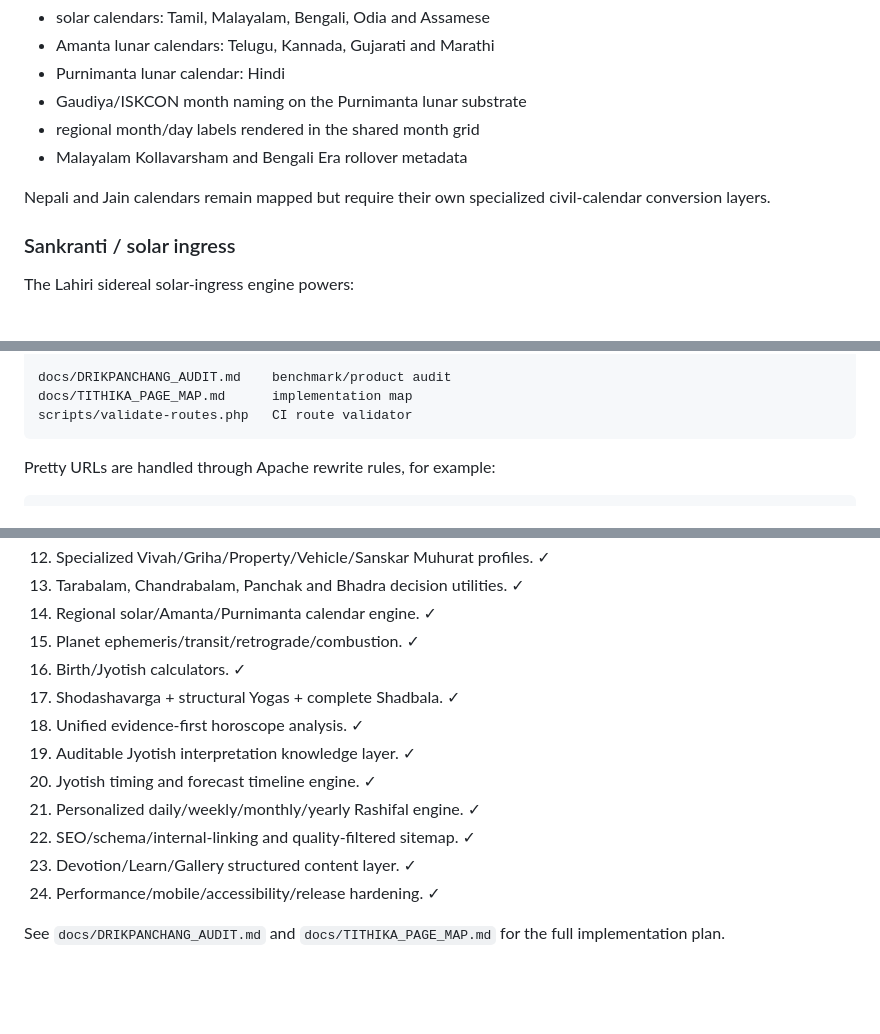
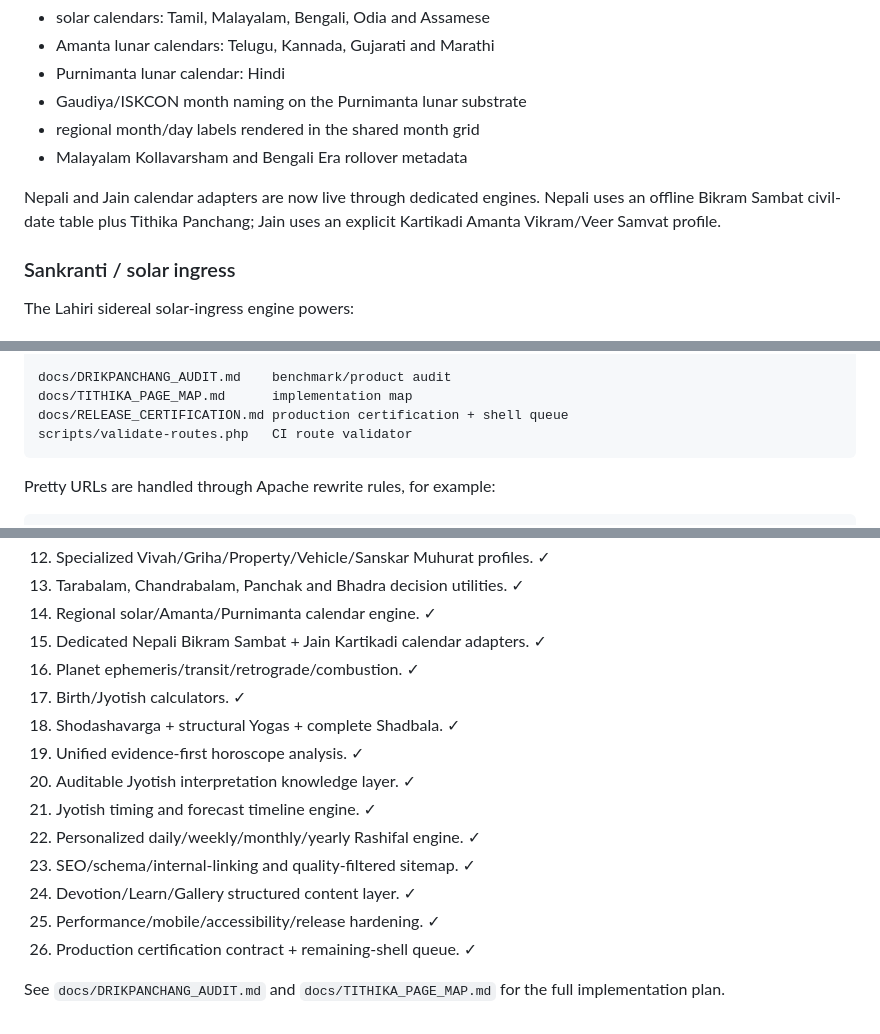
Before and after one commit to indigiti/Tithika, a Markdown page: README.md, 3 parts joined by grey strips. Rendered like a GitHub page; blank space fills up the shorter version.

Commit message:
Document Nepali Jain and certification stage

````diff
--- a/README.md
+++ b/README.md
@@ -134,7 +134,7 @@ Stage 7 reuses one Lahiri astronomy core while keeping regional month convention
 - regional month/day labels rendered in the shared month grid
 - Malayalam Kollavarsham and Bengali Era rollover metadata
 
-Nepali and Jain calendars remain mapped but require their own specialized civil-calendar conversion layers.
+Nepali and Jain calendar adapters are now live through dedicated engines. Nepali uses an offline Bikram Sambat civil-date table plus Tithika Panchang; Jain uses an explicit Kartikadi Amanta Vikram/Veer Samvat profile.
 
 ### Sankranti / solar ingress
 
@@ -304,6 +304,7 @@ python/vendor/astronomy.py    vendored Astronomy Engine (MIT)
 
 docs/DRIKPANCHANG_AUDIT.md    benchmark/product audit
 docs/TITHIKA_PAGE_MAP.md      implementation map
+docs/RELEASE_CERTIFICATION.md production certification + shell queue
 scripts/validate-routes.php   CI route validator
 ```
 
@@ -363,15 +364,17 @@ The Choghadiya engine uses local sunrise/sunset and weekday-specific day/night s
 12. Specialized Vivah/Griha/Property/Vehicle/Sanskar Muhurat profiles. ✓
 13. Tarabalam, Chandrabalam, Panchak and Bhadra decision utilities. ✓
 14. Regional solar/Amanta/Purnimanta calendar engine. ✓
-15. Planet ephemeris/transit/retrograde/combustion. ✓
-16. Birth/Jyotish calculators. ✓
-17. Shodashavarga + structural Yogas + complete Shadbala. ✓
-18. Unified evidence-first horoscope analysis. ✓
-19. Auditable Jyotish interpretation knowledge layer. ✓
-20. Jyotish timing and forecast timeline engine. ✓
-21. Personalized daily/weekly/monthly/yearly Rashifal engine. ✓
-22. SEO/schema/internal-linking and quality-filtered sitemap. ✓
-23. Devotion/Learn/Gallery structured content layer. ✓
-24. Performance/mobile/accessibility/release hardening. ✓
+15. Dedicated Nepali Bikram Sambat + Jain Kartikadi calendar adapters. ✓
+16. Planet ephemeris/transit/retrograde/combustion. ✓
+17. Birth/Jyotish calculators. ✓
+18. Shodashavarga + structural Yogas + complete Shadbala. ✓
+19. Unified evidence-first horoscope analysis. ✓
+20. Auditable Jyotish interpretation knowledge layer. ✓
+21. Jyotish timing and forecast timeline engine. ✓
+22. Personalized daily/weekly/monthly/yearly Rashifal engine. ✓
+23. SEO/schema/internal-linking and quality-filtered sitemap. ✓
+24. Devotion/Learn/Gallery structured content layer. ✓
+25. Performance/mobile/accessibility/release hardening. ✓
+26. Production certification contract + remaining-shell queue. ✓
 
 See `docs/DRIKPANCHANG_AUDIT.md` and `docs/TITHIKA_PAGE_MAP.md` for the full implementation plan.
````
